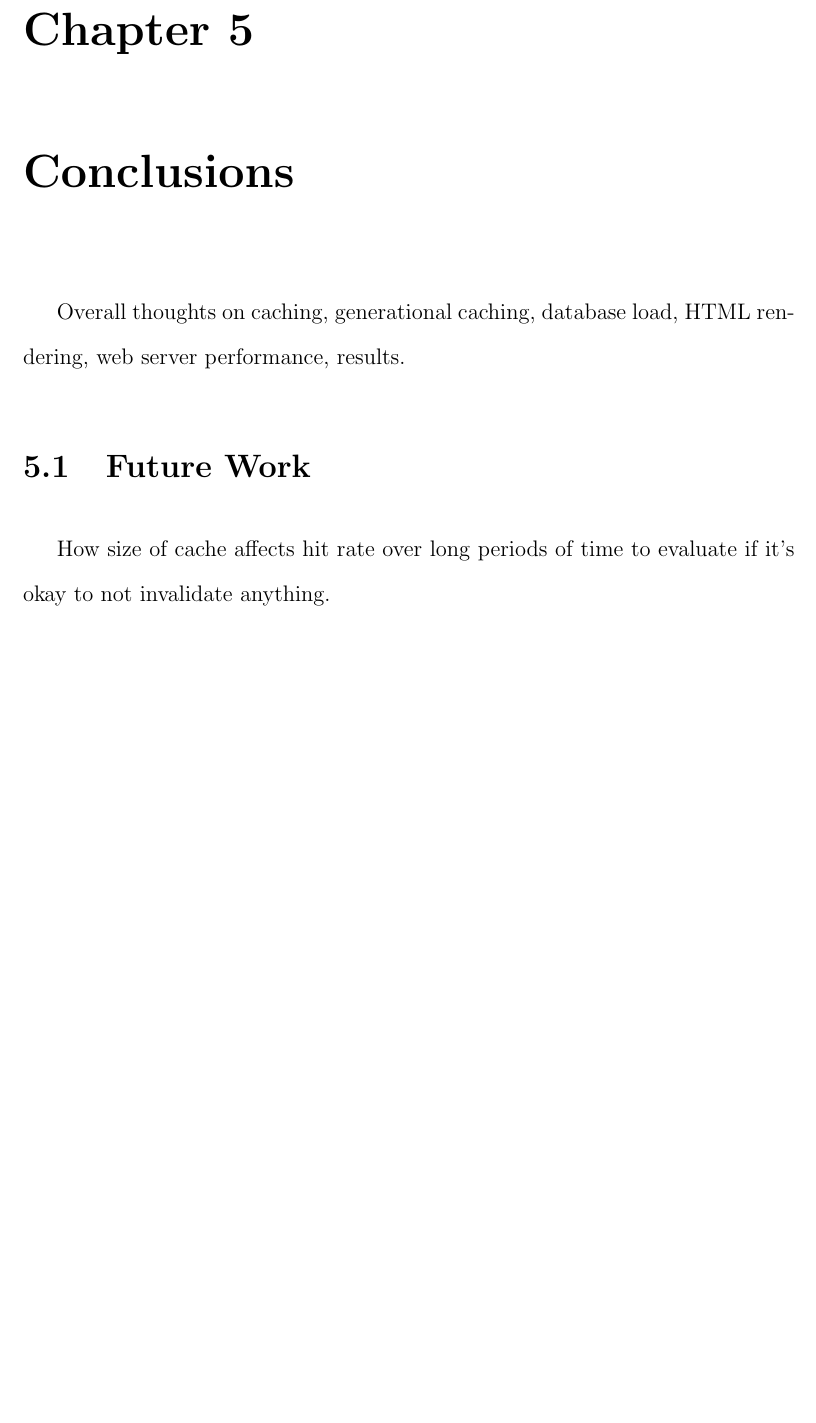
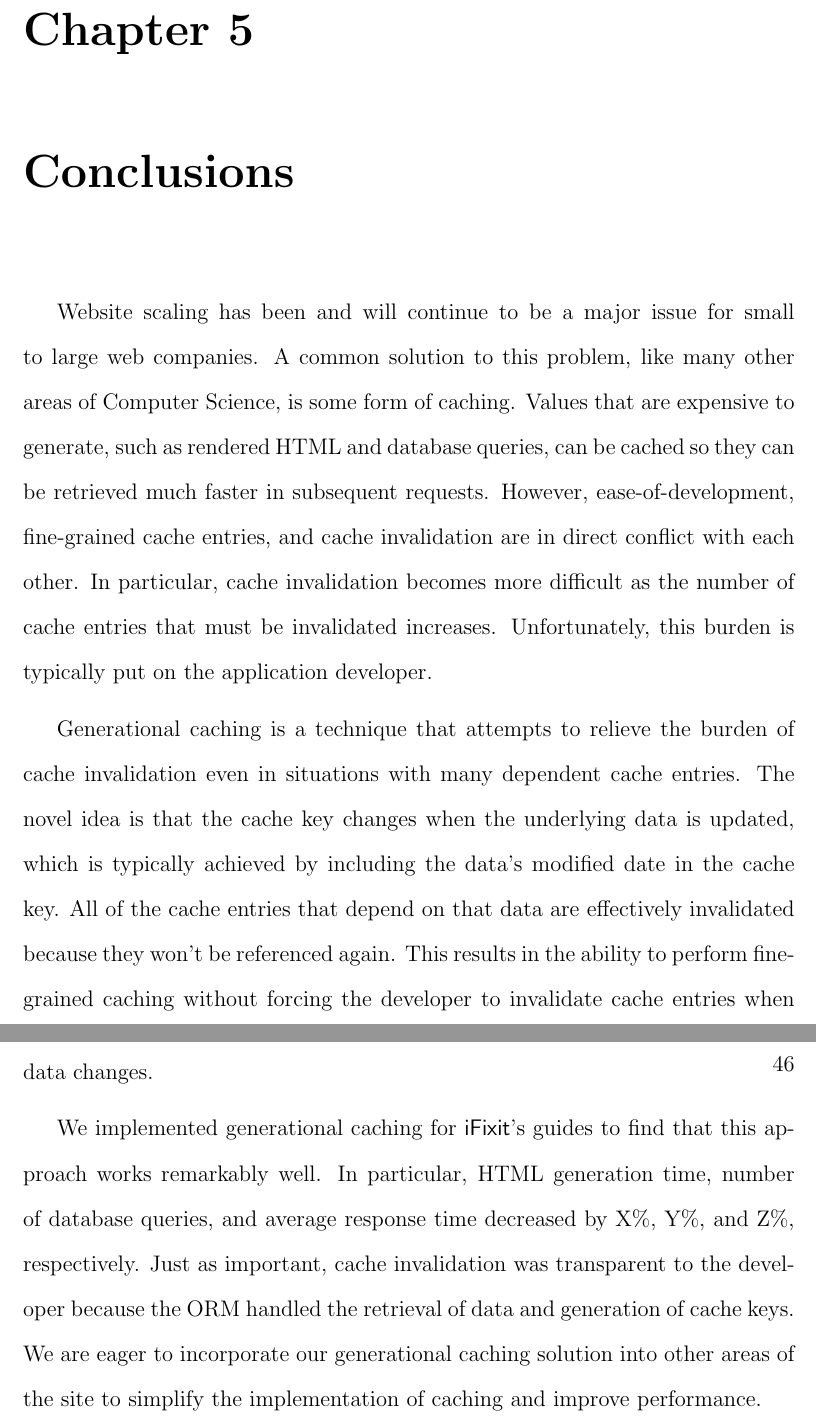
Before and after one commit to marczych/generational-caching-thesis, a LaTeX thesis (thesis.tex): part of page 54 of 57 before the commit and two parts of pages 54 and 55 of 58 after it, the two joined at a grey line, cut so that both start at the same text, the shorter picture padded with empty space. Compiled offline with pdfLaTeX.

Commit message:
First draft of conclusions

```diff
--- a/thesis.tex
+++ b/thesis.tex
@@ -1064,10 +1065,27 @@ Since we met all the requirements outlined in Chapter~\ref{designAndImplementati
 
 
 \chapter{Conclusions} \label{conclusions}
-Overall thoughts on caching, generational caching, database load, HTML rendering, web server performance, results.
+Website scaling has been and will continue to be a major issue for small to large web companies.
+A common solution to this problem, like many other areas of Computer Science, is some form of caching.
+Values that are expensive to generate, such as rendered HTML and database queries, can be cached so they can be retrieved much faster in subsequent requests.
+However, ease-of-development, fine-grained cache entries, and cache invalidation are in direct conflict with each other.
+In particular, cache invalidation becomes more difficult as the number of cache entries that must be invalidated increases.
+Unfortunately, this burden is typically put on the application developer.
 
-\section{Future Work}
-How size of cache affects hit rate over long periods of time to evaluate if it's okay to not invalidate anything.
+Generational caching is a technique that attempts to relieve the burden of cache invalidation even in situations with many dependent cache entries.
+The novel idea is that the cache key changes when the underlying data is updated, which is typically achieved by including the data's modified date in the cache key.
+All of the cache entries that depend on that data are effectively invalidated because they won't be referenced again.
+This results in the ability to perform fine-grained caching without forcing the developer to invalidate cache entries when data changes.
+
+We implemented generational caching for \textsf{iFixit}'s guides to find that this approach works remarkably well.
+In particular, HTML generation time, number of database queries, and average response time decreased by X\%, Y\%, and Z\%, respectively.
+Just as important, cache invalidation was transparent to the developer because the ORM handled the retrieval of data and generation of cache keys.
+We are eager to incorporate our generational caching solution into other areas of the site to simplify the implementation of caching and improve performance.
+
+
+% TODO: Write if we want future work.
+%\section{Future Work}
+%How size of cache affects hit rate over long periods of time to evaluate if it's okay to not invalidate anything.
 
 
 % ------------- End main chapters ----------------------
```
Also changed, not shown: thesis.tex (3 more changed lines).
